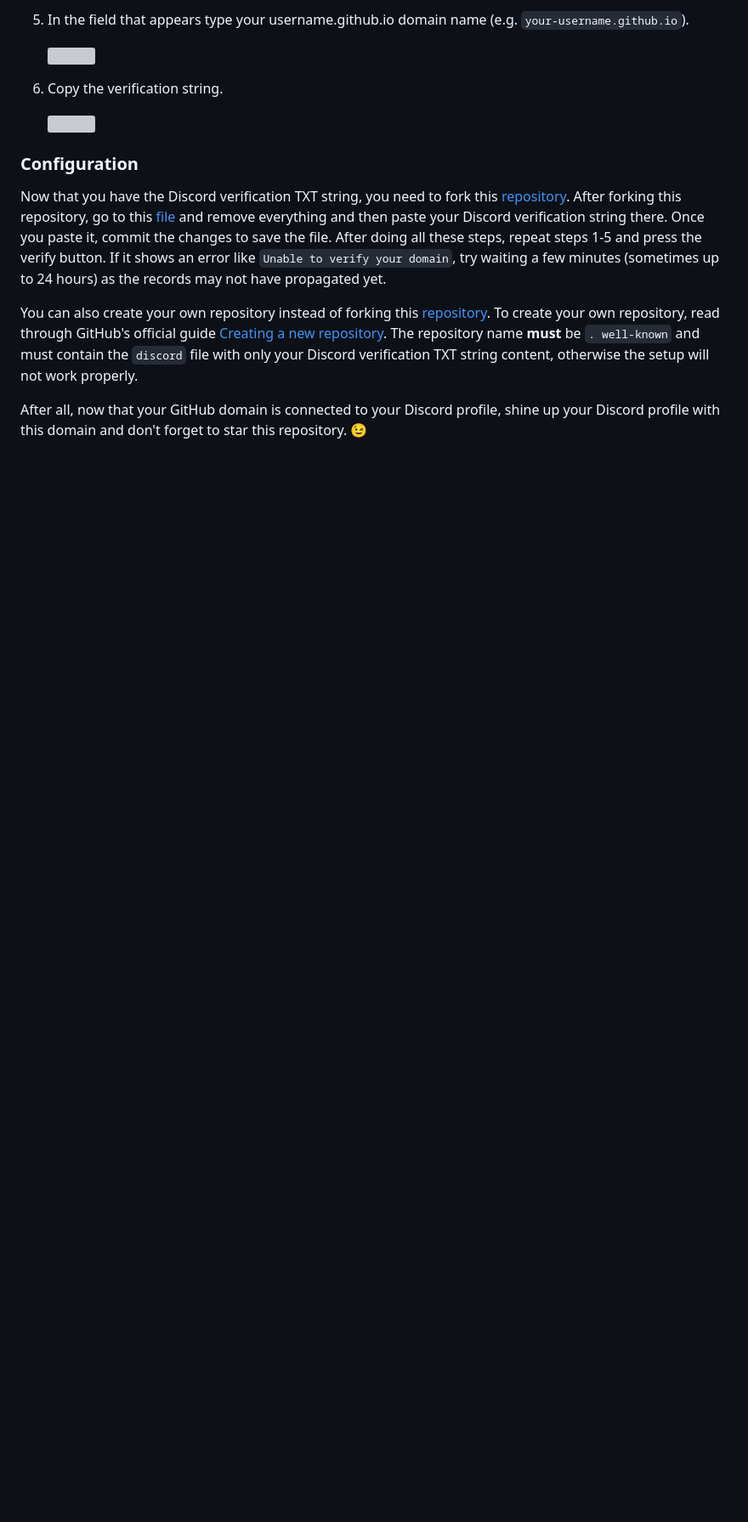
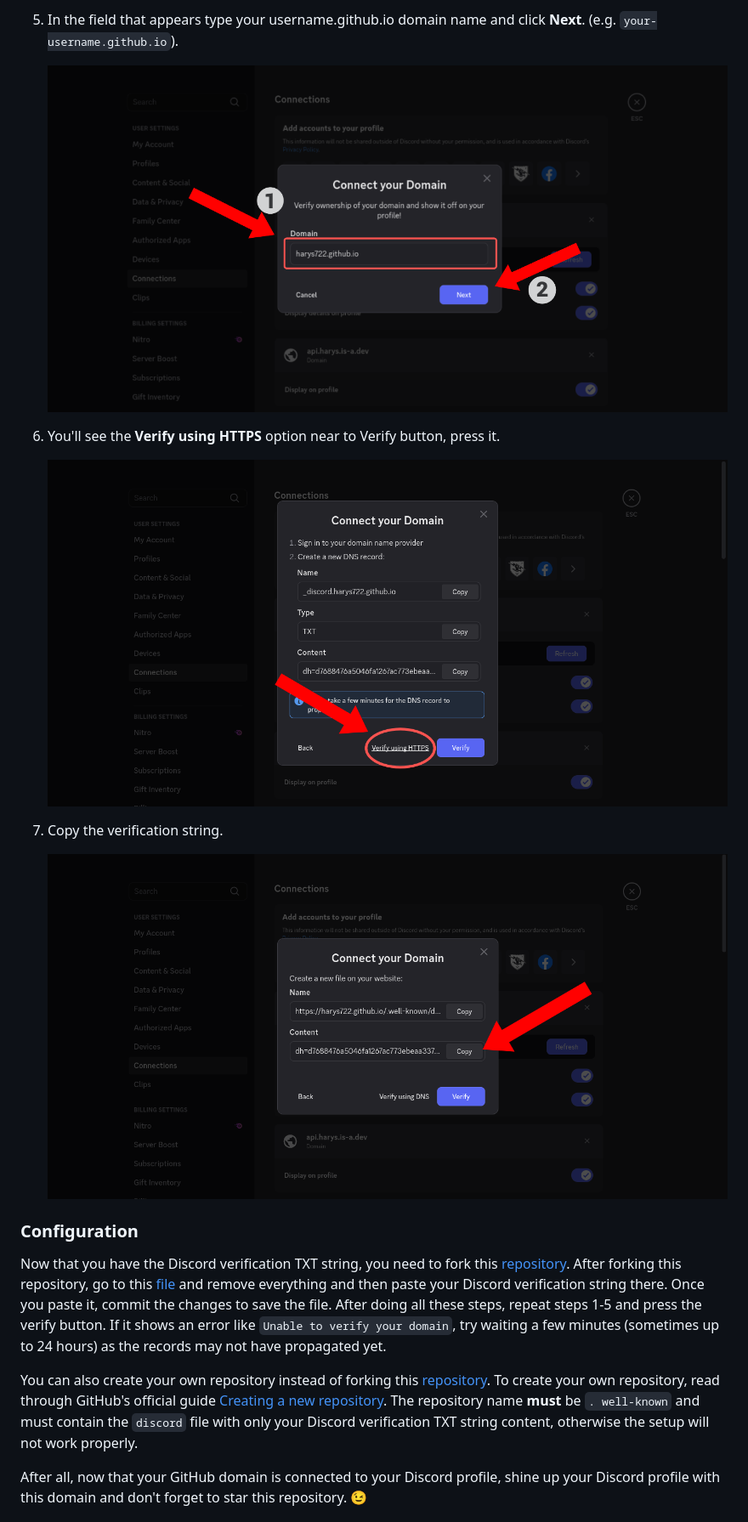
Before and after one commit to harys722/github-guides, a Markdown page: README.md, the part around one of its changes. Shown at 85% size. GitHub-like rendering; blank space fills up the shorter version; grey boxes are pictures that could not be loaded.

```diff
--- a/README.md
+++ b/README.md
@@ -42,11 +42,16 @@ This guide will walk you through the process of connecting your username.github.
 
-5. In the field that appears type your username.github.io domain name (e.g. `your-username.github.io`).
+5. In the field that appears type your username.github.io domain name and click **Next**. (e.g. `your-username.github.io`).
 
-   ![](.../src/media/discord/step_5.png)
+   ![](src/media/discord/step_5.png)
 
-6. Copy the verification string.
+6. You'll see the **Verify using HTTPS** option near to Verify button, press it.
 
-   ![](.../src/media/discord/step_6.png)
+   ![](src/media/discord/step_6.png)
+
+7. Copy the verification string.
+
+   ![](src/media/discord/step_7.png)
+
 
 ### Configuration
 Now that you have the Discord verification TXT string, you need to fork this [repository](https://github.com/harys722/.well-known/). After forking this repository, go to this [file](https://github.com/harys722/.well-known/blob/main/discord) and remove everything and then paste your Discord verification string there. Once you paste it, commit the changes to save the file. After doing all these steps, repeat steps 1-5 and press the verify button. If it shows an error like `Unable to verify your domain`, try waiting a few minutes (sometimes up to 24 hours) as the records may not have propagated yet.
```
Also changed, not shown: other parts of README.md (+15 -10 lines).
